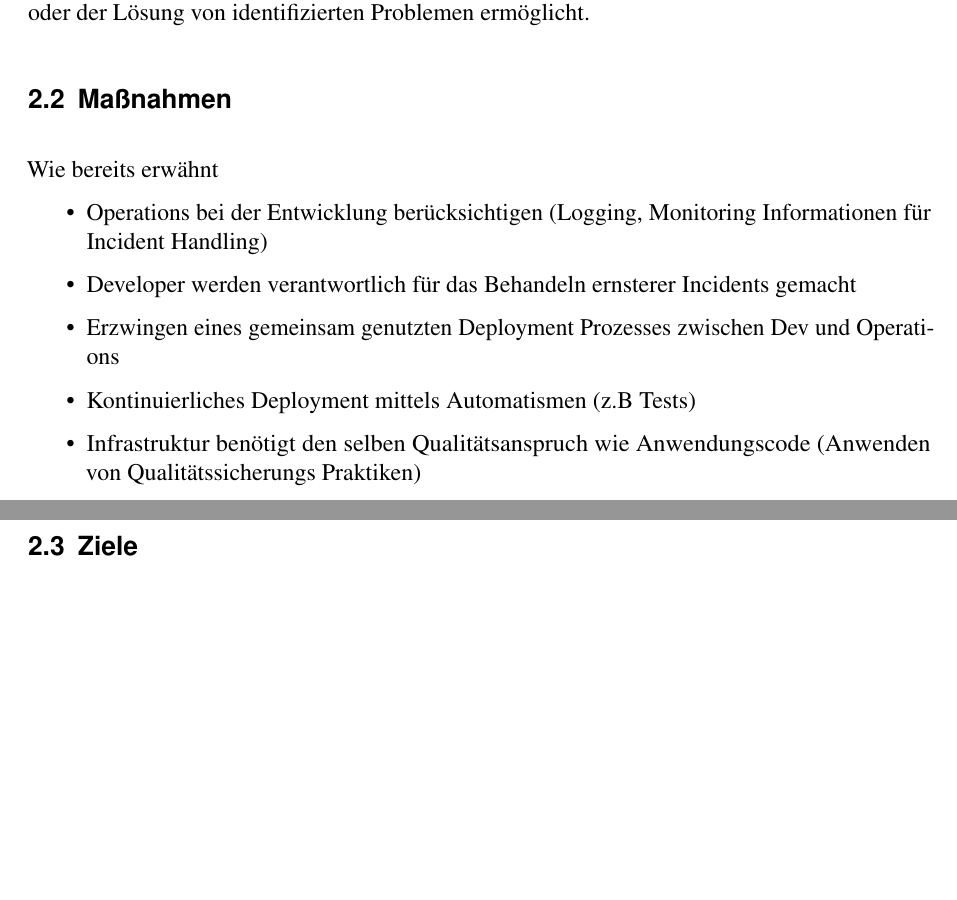
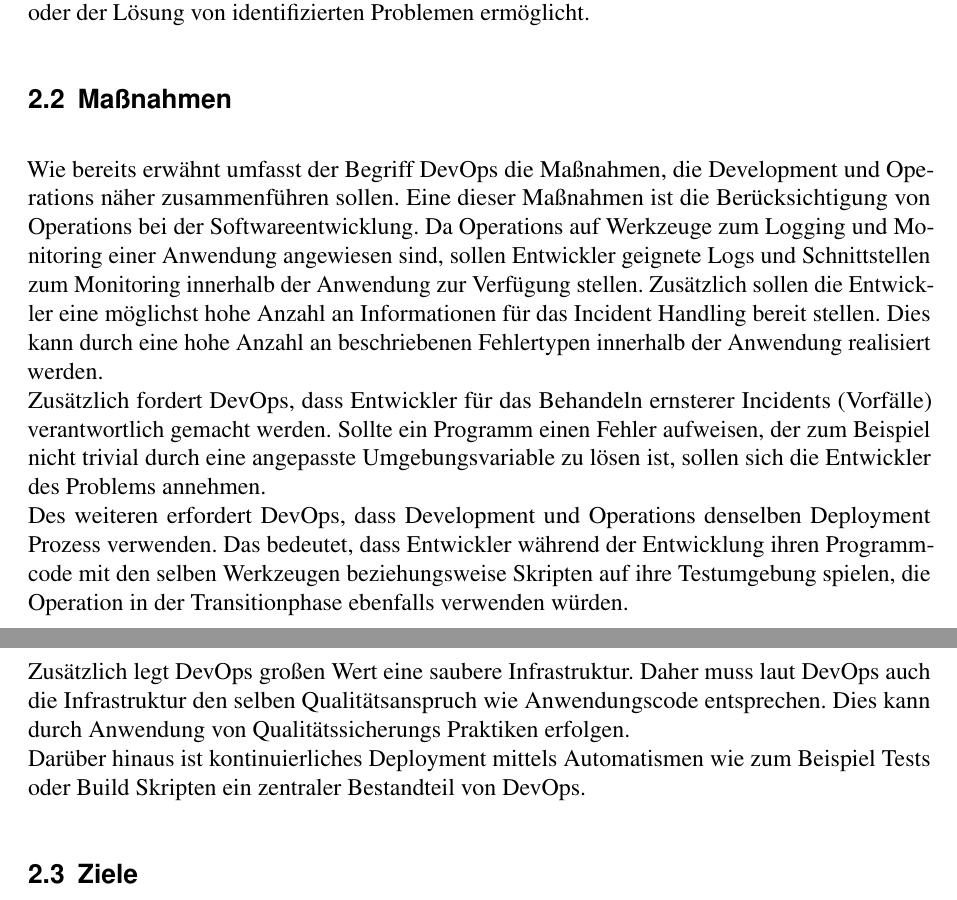
Before and after one commit to brunsen/swa, a LaTeX document (Seminararbeit.tex, which reads Kapitel_2.tex): two parts of pages 7 and 8 of 15, joined at a grey line, cut so that both start at the same text, the shorter picture padded with empty space. Compiled offline with pdfLaTeX.

Commit message:
DevOps practices section

```diff
--- a/Kapitel_2.tex
+++ b/Kapitel_2.tex
@@ -6,18 +6,11 @@ DevOps bietet einem Softwarehersteller viele Vorteile. Unter anderem wird das  P
 Zustätzlich sollte die benötigte Koordination zwischen Development und Operations verringert werden. Des weiteren ermöglicht DevOps einsparungen in den benötigten Kapazitäten des Operation Teams. Dies wird mittels Automatisierung gängiger Aufgaben von Operations wie der Analyse von Systemlogs, der Erstellung von Backups, der Optimierung von Systemperformance oder der Lösung von identifizierten Problemen ermöglicht.
 
 \section{Maßnahmen}
-Wie bereits erwähnt
-\begin{itemize}
-\item Operations bei der Entwicklung berücksichtigen (Logging, Monitoring
-Informationen für Incident Handling)
-\item Developer werden verantwortlich für das Behandeln ernsterer Incidents
-gemacht
-\item Erzwingen eines gemeinsam genutzten Deployment Prozesses zwischen Dev
-und Operations
-\item Kontinuierliches Deployment mittels Automatismen (z.B Tests)
-\item Infrastruktur benötigt den selben Qualitätsanspruch wie Anwendungscode
-(Anwenden von Qualitätssicherungs Praktiken)
-\end{itemize}
+Wie bereits erwähnt umfasst der Begriff DevOps die Maßnahmen, die Development und Operations näher zusammenführen sollen. Eine dieser Maßnahmen ist die Berücksichtigung von Operations bei der Softwareentwicklung. Da Operations auf Werkzeuge zum Logging und Monitoring einer Anwendung angewiesen sind, sollen Entwickler geignete Logs und Schnittstellen zum Monitoring innerhalb der Anwendung zur Verfügung stellen. Zusätzlich sollen die Entwickler eine möglichst hohe Anzahl an Informationen für das Incident Handling bereit stellen. Dies kann durch eine hohe Anzahl an beschriebenen Fehlertypen innerhalb der Anwendung realisiert werden. \\
+Zusätzlich fordert DevOps, dass Entwickler für das Behandeln ernsterer Incidents (Vorfälle) verantwortlich gemacht werden. Sollte ein Programm einen Fehler aufweisen, der zum Beispiel nicht trivial durch eine angepasste Umgebungsvariable zu lösen ist, sollen sich die Entwickler des Problems annehmen. \\
+Des weiteren erfordert DevOps, dass Development und Operations denselben Deployment Prozess verwenden. Das bedeutet, dass Entwickler während der Entwicklung ihren Programmcode mit den selben Werkzeugen beziehungsweise Skripten auf ihre Testumgebung spielen, die Operation  in der Transitionphase ebenfalls verwenden würden.\\
+Zusätzlich legt DevOps großen Wert eine saubere Infrastruktur. Daher muss laut DevOps auch die Infrastruktur den selben Qualitätsanspruch wie Anwendungscode entsprechen. Dies kann durch Anwendung von Qualitätssicherungs Praktiken erfolgen. \\
+Darüber hinaus ist kontinuierliches Deployment mittels Automatismen wie zum Beispiel Tests oder Build Skripten ein zentraler Bestandteil von DevOps.
 
 \section{Ziele}
 \begin{itemize}
```
Also changed, not shown: Seminararbeit.pdf.
